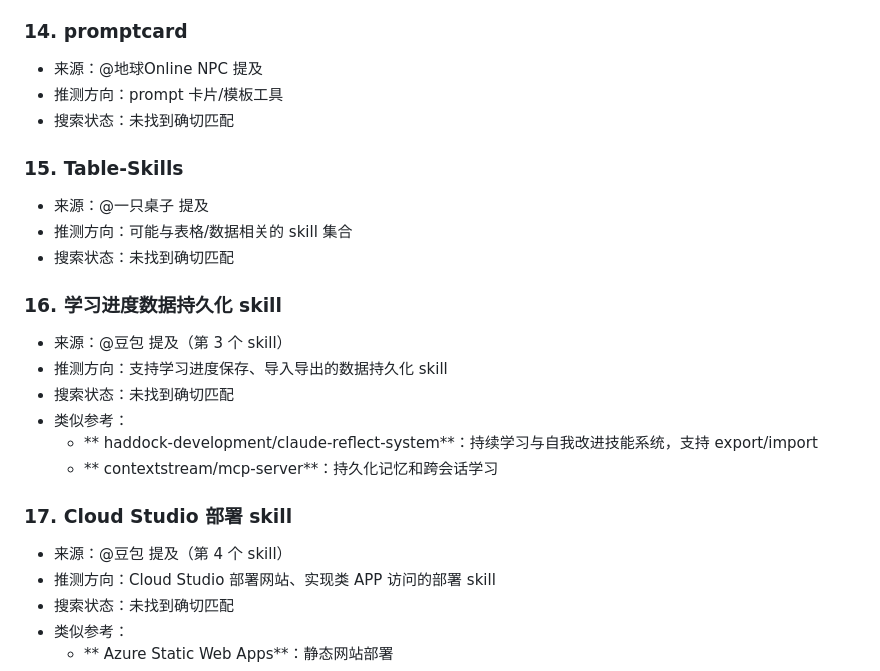
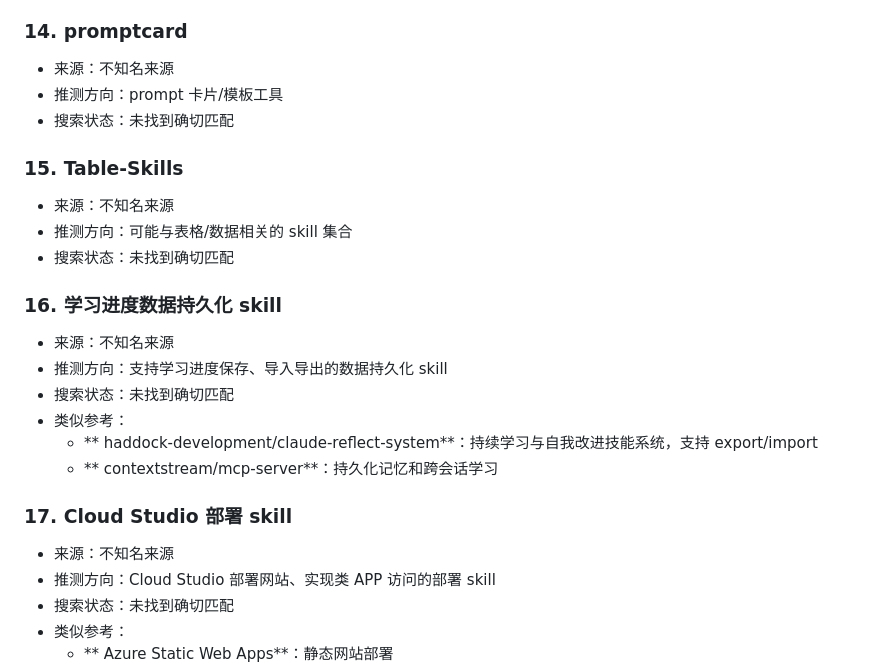
Before and after one commit to shanshan0530/skills-repository, a Markdown page: photo-design/pending-art-skills.md, the part around one of its changes. Drawn GitHub-style.

```diff
--- a/photo-design/pending-art-skills.md
+++ b/photo-design/pending-art-skills.md
@@ -70,17 +70,17 @@
 - 搜索状态：未找到确切匹配
 
 ### 14. promptcard
-- 来源：@地球Online NPC 提及
+- 来源：不知名来源
 - 推测方向：prompt 卡片/模板工具
 - 搜索状态：未找到确切匹配
 
 ### 15. Table-Skills
-- 来源：@一只桌子 提及
+- 来源：不知名来源
 - 推测方向：可能与表格/数据相关的 skill 集合
 - 搜索状态：未找到确切匹配
 
 ### 16. 学习进度数据持久化 skill
-- 来源：@豆包 提及（第 3 个 skill）
+- 来源：不知名来源
 - 推测方向：支持学习进度保存、导入导出的数据持久化 skill
 - 搜索状态：未找到确切匹配
 - 类似参考：
@@ -88,7 +88,7 @@
   - ** contextstream/mcp-server**：持久化记忆和跨会话学习
 
 ### 17. Cloud Studio 部署 skill
-- 来源：@豆包 提及（第 4 个 skill）
+- 来源：不知名来源
 - 推测方向：Cloud Studio 部署网站、实现类 APP 访问的部署 skill
 - 搜索状态：未找到确切匹配
 - 类似参考：
```
Also changed, not shown: other parts of photo-design/pending-art-skills.md (+13 -13 lines).
